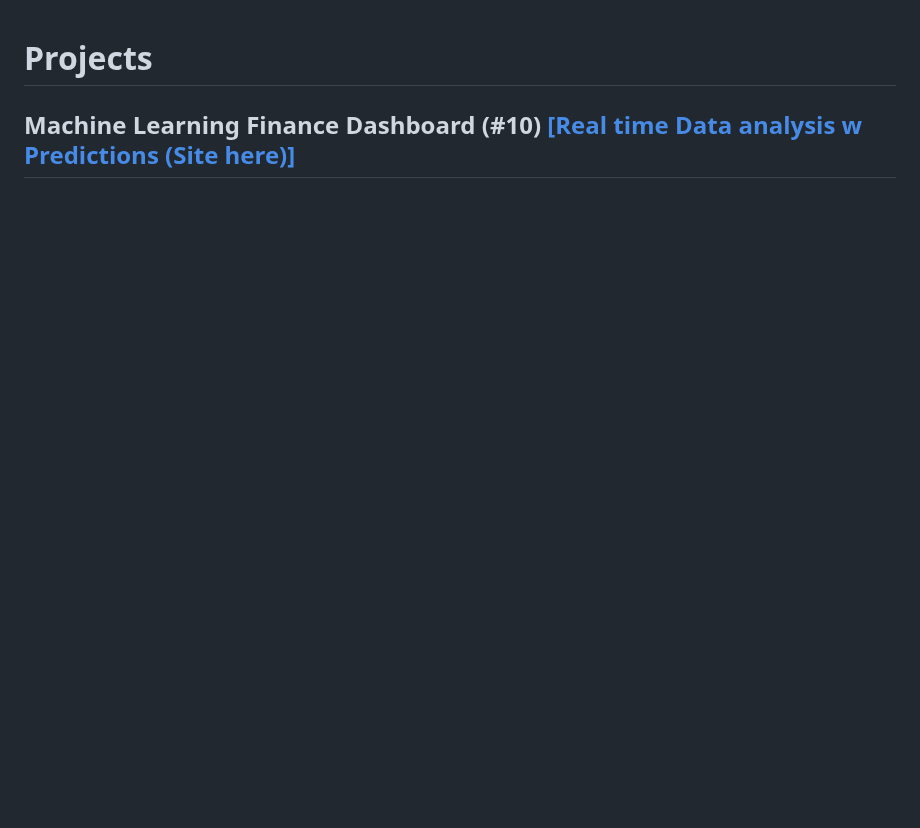
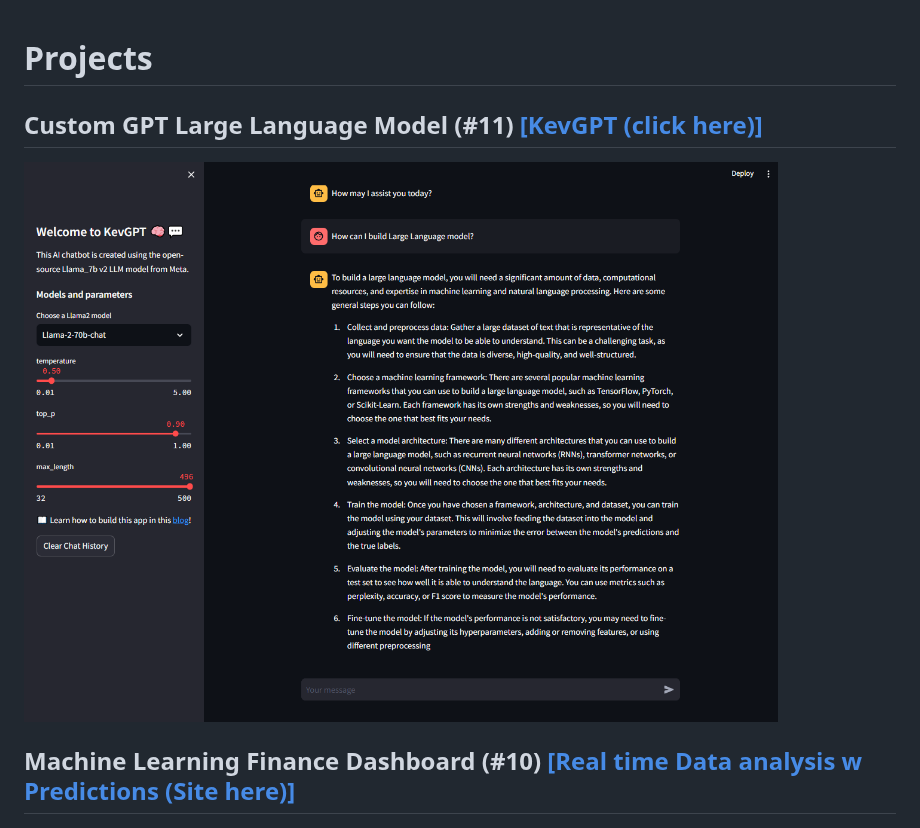
Before and after one commit to KevinGastelum/MyDataAnalysis, a Markdown page: README.md, the part around the change. GitHub-like rendering; blank space fills up the shorter version.

```diff
--- a/README.md
+++ b/README.md
@@ -1,4 +1,7 @@
 # Projects
+
+## Custom GPT Large Language Model (#11) [[KevGPT (click here)]](https://kevgpt.streamlit.app/)
+<img src="images/KevGPT_img.png">
 
 ## Machine Learning Finance Dashboard  (#10) [[Real time Data analysis w Predictions (Site here)]](https://my-finance-app-git-main-kevingastelum.vercel.app/)
 <img src="images/FinanceDashboard.png">
```
